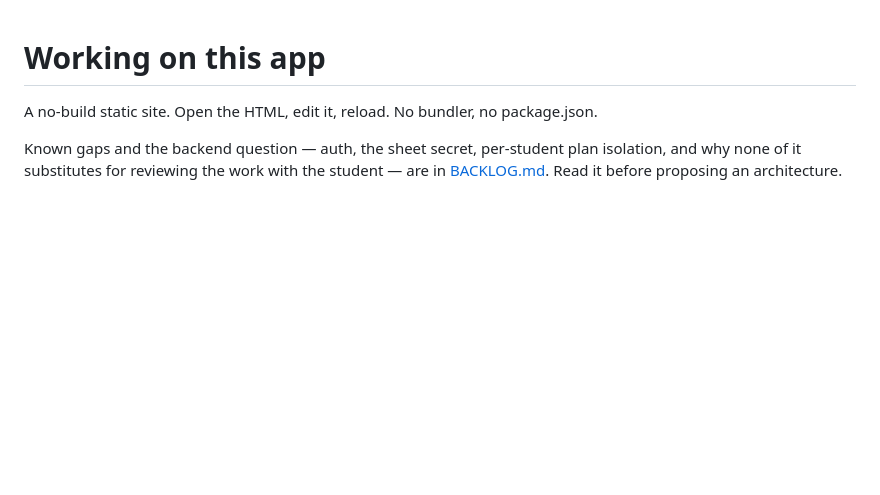
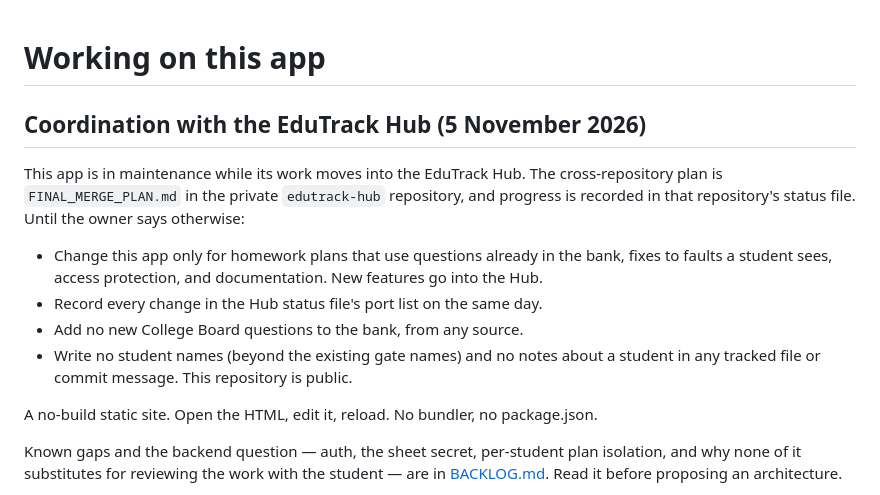
Before and after one commit to Gabriel-on-the-hill/SAT-RW, a Markdown page: AGENTS.md, the part around the change. Drawn GitHub-style; blank space fills up the shorter version.

Commit message:
Point to the EduTrack Hub merge plan and restate the maintenance rules
The app is in maintenance while its work moves into the Hub: homework
plans with existing questions, fixes, access protection and docs only;
every change goes on the Hub's port list; no new College Board questions.

```diff
--- a/AGENTS.md
+++ b/AGENTS.md
@@ -1,4 +1,17 @@
 # Working on this app
+
+## Coordination with the EduTrack Hub (5 November 2026)
+
+This app is in maintenance while its work moves into the EduTrack Hub. The cross-repository plan is
+`FINAL_MERGE_PLAN.md` in the private `edutrack-hub` repository, and progress is recorded in that
+repository's status file. Until the owner says otherwise:
+
+- Change this app only for homework plans that use questions already in the bank, fixes to faults a
+  student sees, access protection, and documentation. New features go into the Hub.
+- Record every change in the Hub status file's port list on the same day.
+- Add no new College Board questions to the bank, from any source.
+- Write no student names (beyond the existing gate names) and no notes about a student in any
+  tracked file or commit message. This repository is public.
 
 A no-build static site. Open the HTML, edit it, reload. No bundler, no package.json.
 
```
